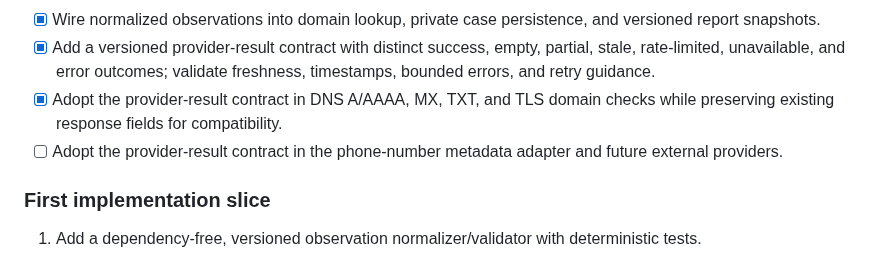
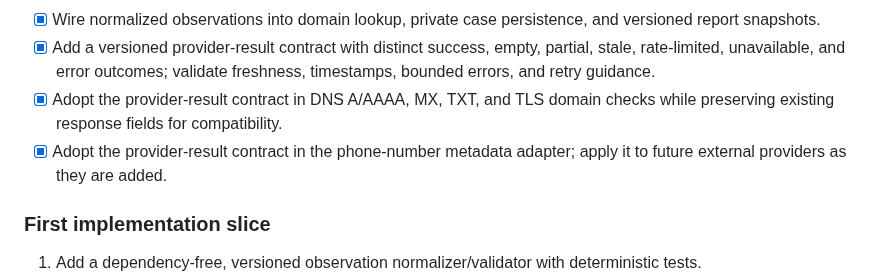
Before and after one commit to Sycosmile/tracelynt, a Markdown page: docs/ROADMAP.md, the part around the change. GitHub-like rendering.

Commit message:
docs: record phone adapter result contract

```diff
--- a/docs/ROADMAP.md
+++ b/docs/ROADMAP.md
@@ -115,7 +115,7 @@ These estimates are provisional for a solo developer and must be revised from me
 - [x] Wire normalized observations into domain lookup, private case persistence, and versioned report snapshots.
 - [x] Add a versioned provider-result contract with distinct success, empty, partial, stale, rate-limited, unavailable, and error outcomes; validate freshness, timestamps, bounded errors, and retry guidance.
 - [x] Adopt the provider-result contract in DNS A/AAAA, MX, TXT, and TLS domain checks while preserving existing response fields for compatibility.
-- [ ] Adopt the provider-result contract in the phone-number metadata adapter and future external providers.
+- [x] Adopt the provider-result contract in the phone-number metadata adapter; apply it to future external providers as they are added.
 
 ### First implementation slice
 
```
